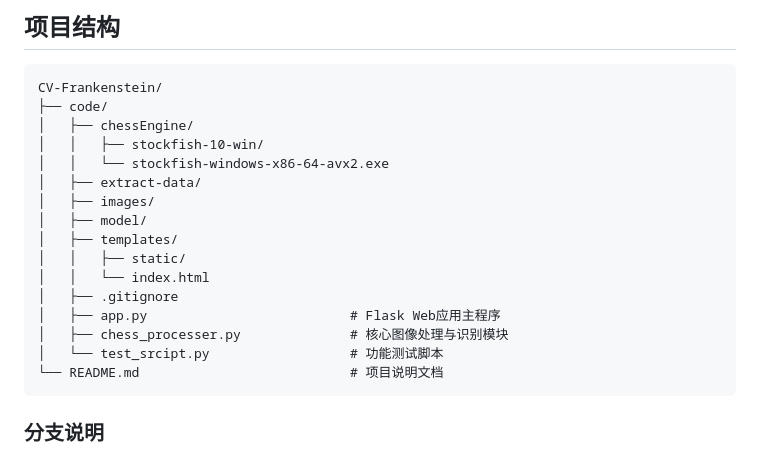
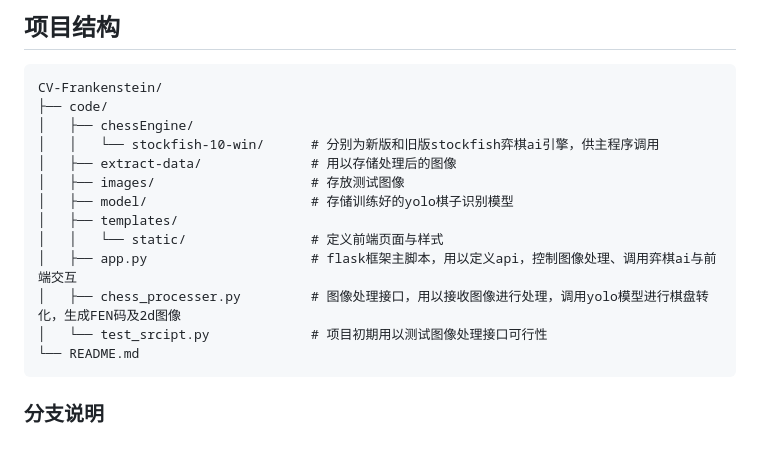
Before and after one commit to MaybeiamMadao/CV-Frankenstein, a Markdown page: README.md, the part around the change. Rendered like a GitHub page.

````diff
--- a/README.md
+++ b/README.md
@@ -59,19 +59,16 @@
 CV-Frankenstein/
 ├── code/
 │   ├── chessEngine/
-│   │   ├── stockfish-10-win/
-│   │   └── stockfish-windows-x86-64-avx2.exe
-│   ├── extract-data/
-│   ├── images/
-│   ├── model/
+│   │   └── stockfish-10-win/      # 分别为新版和旧版stockfish弈棋ai引擎，供主程序调用
+│   ├── extract-data/              # 用以存储处理后的图像
+│   ├── images/                    # 存放测试图像
+│   ├── model/                     # 存储训练好的yolo棋子识别模型
 │   ├── templates/
-│   │   ├── static/
-│   │   └── index.html
-│   ├── .gitignore
-│   ├── app.py                          # Flask Web应用主程序
-│   ├── chess_processer.py              # 核心图像处理与识别模块
-│   └── test_srcipt.py                  # 功能测试脚本
-└── README.md                           # 项目说明文档
+│   │   └── static/                # 定义前端页面与样式
+│   ├── app.py                     # flask框架主脚本，用以定义api，控制图像处理、调用弈棋ai与前端交互
+│   ├── chess_processer.py         # 图像处理接口，用以接收图像进行处理，调用yolo模型进行棋盘转化，生成FEN码及2d图像
+│   └── test_srcipt.py             # 项目初期用以测试图像处理接口可行性
+└── README.md
 ```
 
 ### 分支说明
````
